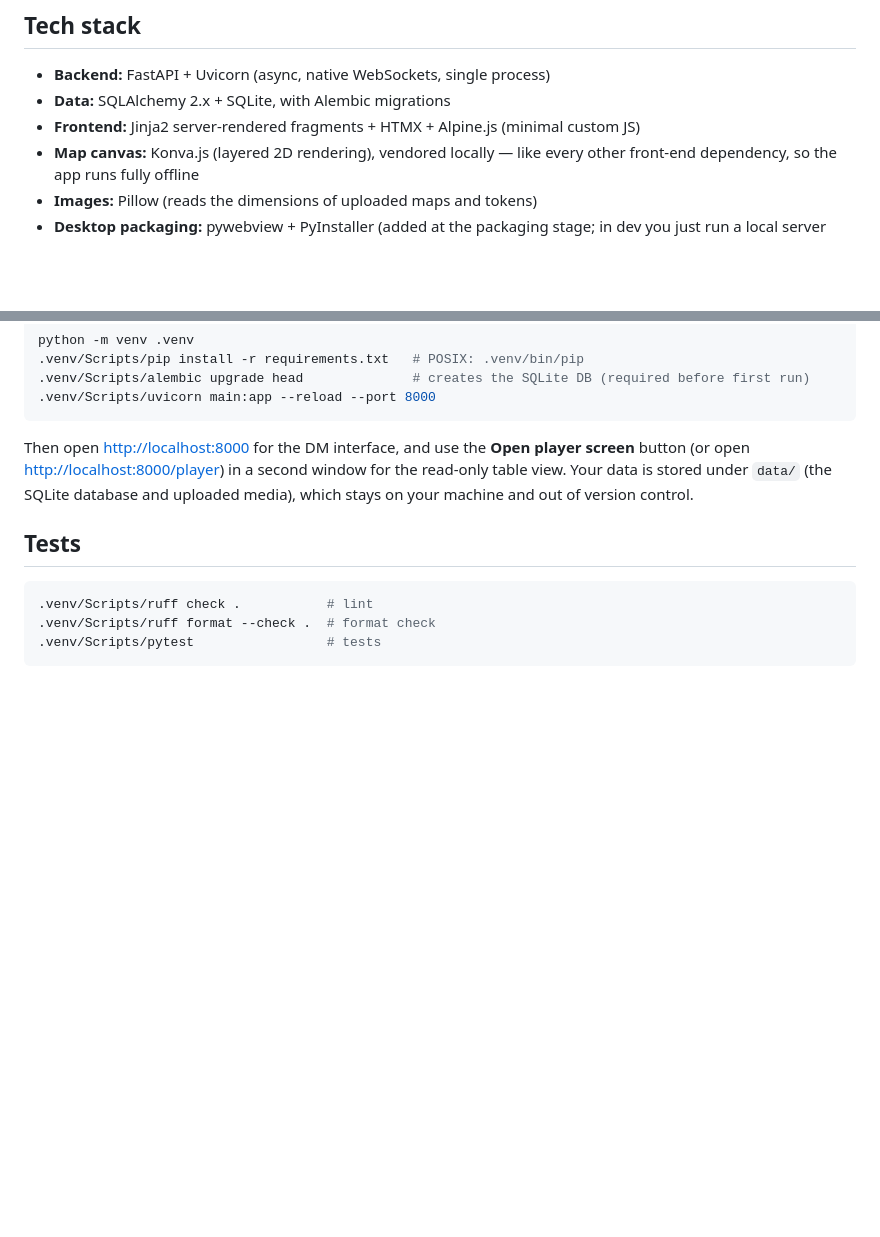
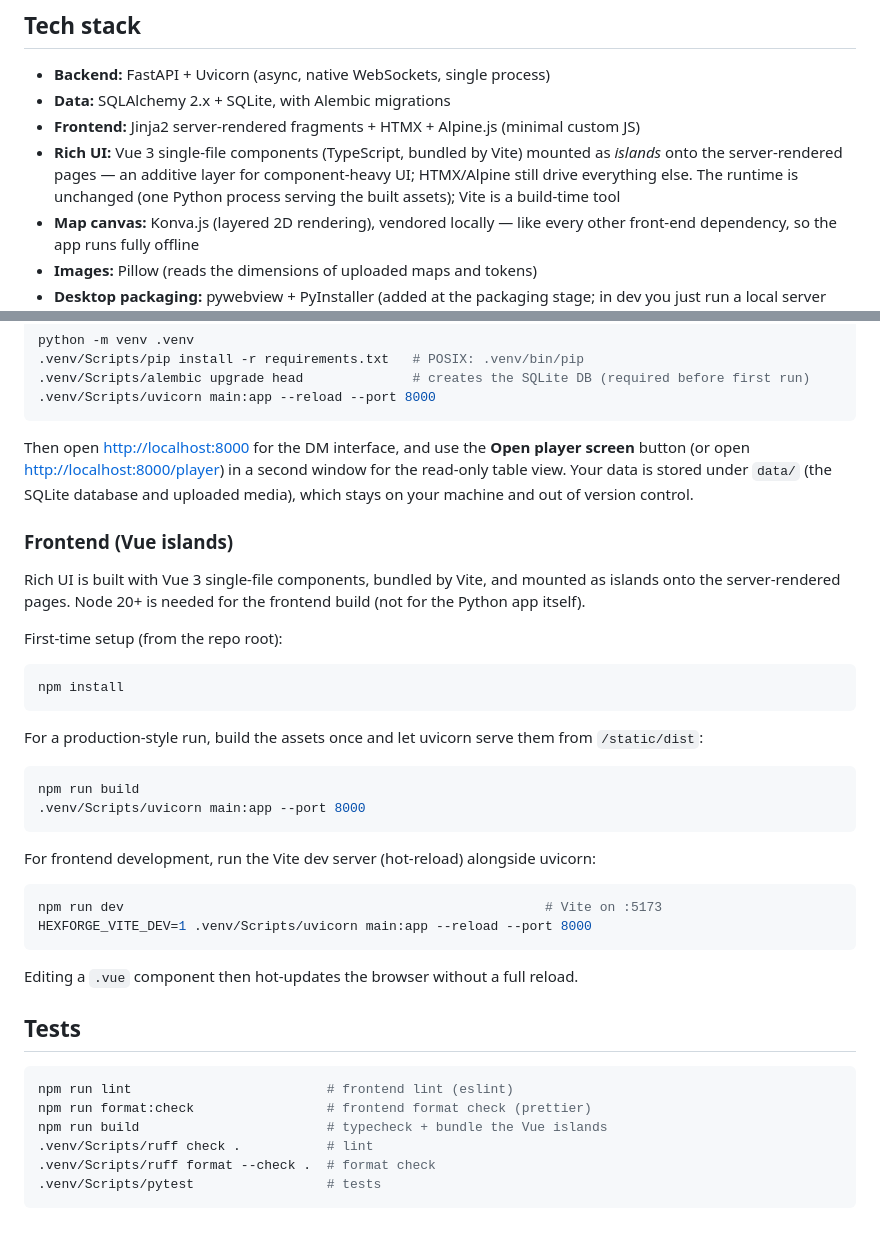
Before and after one commit to DogaSahin/hex-forge, a Markdown page: README.md, 2 parts joined by grey strips. Rendered like a GitHub page; blank space fills up the shorter version.

Commit message:
docs: document the Vue island layer and the Vite dev/build flow

````diff
--- a/README.md
+++ b/README.md
@@ -91,6 +91,9 @@ Early and actively built. Working today:
 - **Backend:** FastAPI + Uvicorn (async, native WebSockets, single process)
 - **Data:** SQLAlchemy 2.x + SQLite, with Alembic migrations
 - **Frontend:** Jinja2 server-rendered fragments + HTMX + Alpine.js (minimal custom JS)
+- **Rich UI:** Vue 3 single-file components (TypeScript, bundled by Vite) mounted as *islands* onto the
+  server-rendered pages — an additive layer for component-heavy UI; HTMX/Alpine still drive everything
+  else. The runtime is unchanged (one Python process serving the built assets); Vite is a build-time tool
 - **Map canvas:** Konva.js (layered 2D rendering), vendored locally — like every other front-end
   dependency, so the app runs fully offline
 - **Images:** Pillow (reads the dimensions of uploaded maps and tokens)
@@ -113,9 +116,39 @@ open <http://localhost:8000/player>) in a second window for the read-only table
 under `data/` (the SQLite database and uploaded media), which stays on your machine and out of version
 control.
 
+### Frontend (Vue islands)
+
+Rich UI is built with Vue 3 single-file components, bundled by Vite, and mounted as islands onto the
+server-rendered pages. Node 20+ is needed for the frontend build (not for the Python app itself).
+
+First-time setup (from the repo root):
+
+```bash
+npm install
+```
+
+For a production-style run, build the assets once and let uvicorn serve them from `/static/dist`:
+
+```bash
+npm run build
+.venv/Scripts/uvicorn main:app --port 8000
+```
+
+For frontend development, run the Vite dev server (hot-reload) alongside uvicorn:
+
+```bash
+npm run dev                                                      # Vite on :5173
+HEXFORGE_VITE_DEV=1 .venv/Scripts/uvicorn main:app --reload --port 8000
+```
+
+Editing a `.vue` component then hot-updates the browser without a full reload.
+
 ## Tests
 
 ```bash
+npm run lint                         # frontend lint (eslint)
+npm run format:check                 # frontend format check (prettier)
+npm run build                        # typecheck + bundle the Vue islands
 .venv/Scripts/ruff check .           # lint
 .venv/Scripts/ruff format --check .  # format check
 .venv/Scripts/pytest                 # tests
````
